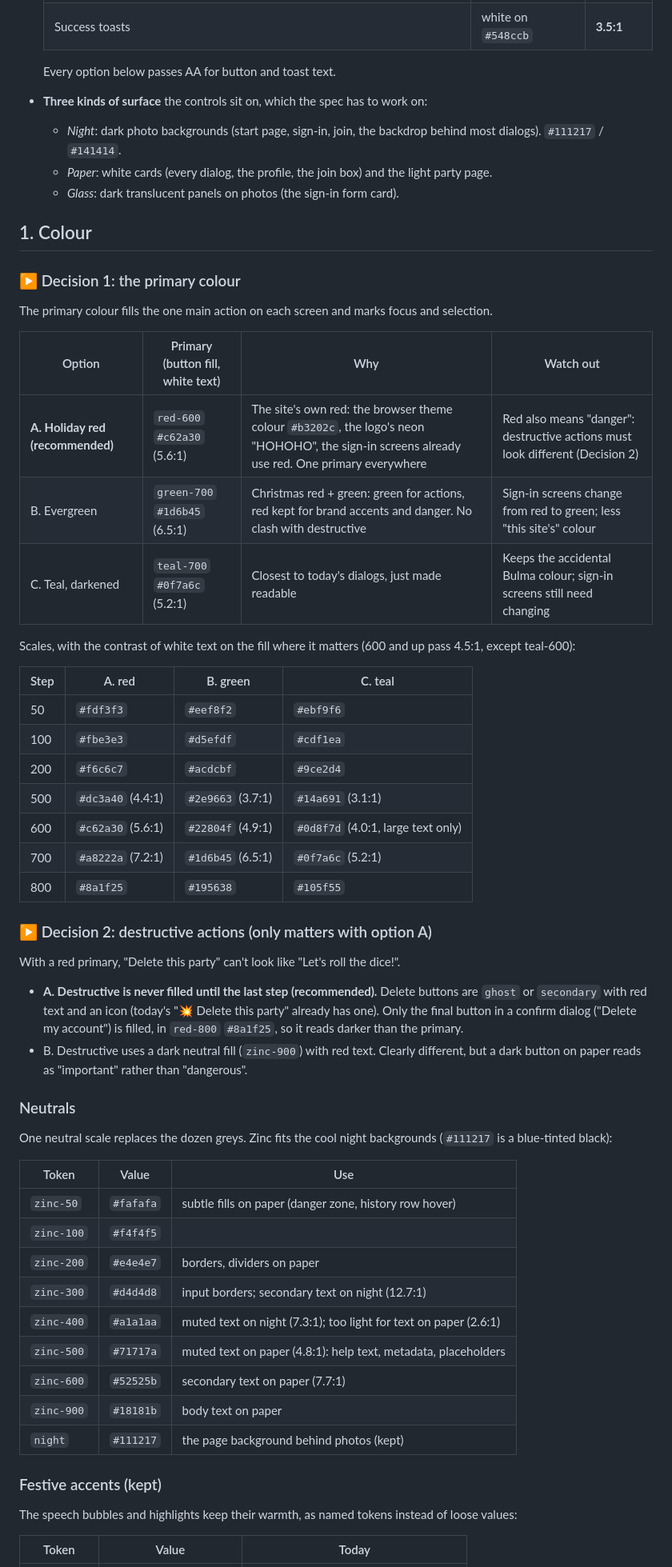
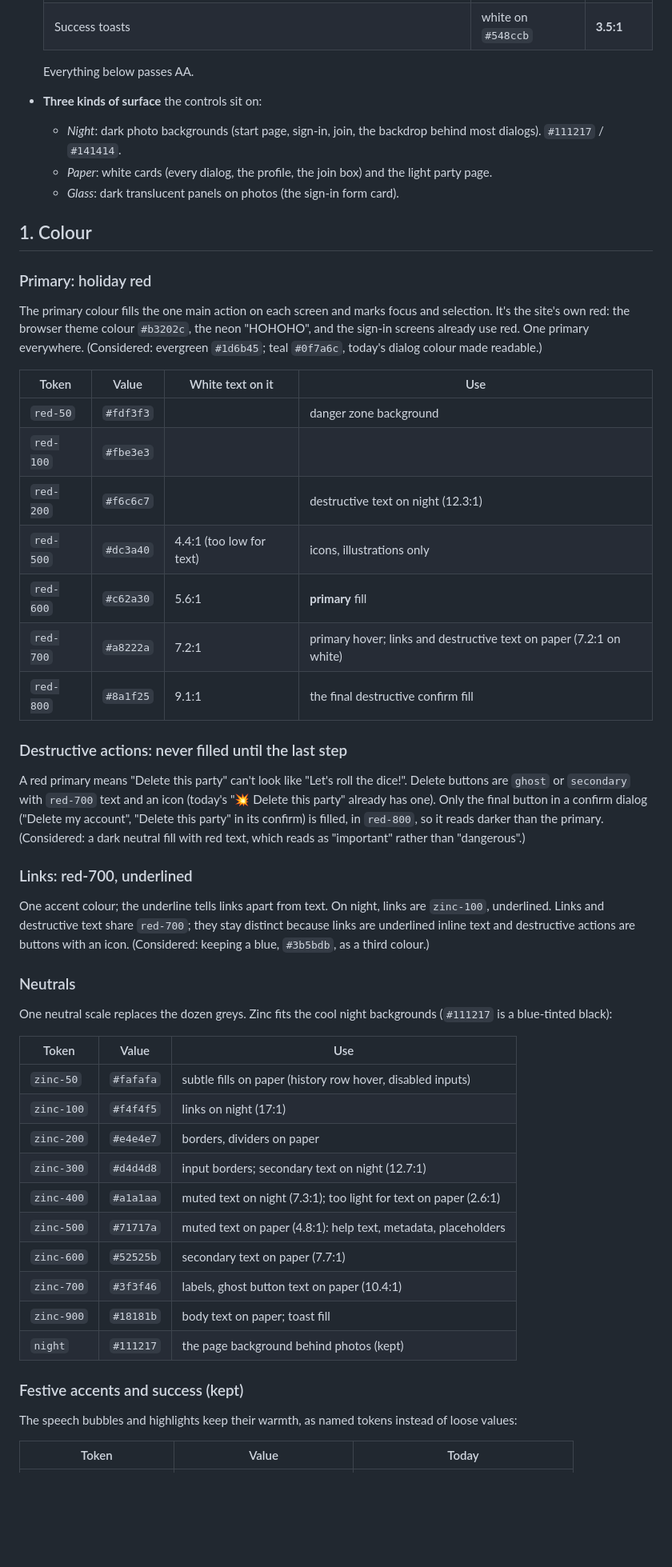
Before and after one commit to uglyunicorn-eh/santa-barbara, a Markdown page: docs/design-spec.md, the part around one of its changes. Shown at 80% size. Drawn GitHub-style; blank space fills up the shorter version.

```diff
--- a/docs/design-spec.md
+++ b/docs/design-spec.md
@@ -25,46 +26,44 @@ Measured from today's SCSS and the "before" screenshots (`npm run shots`):
   | Error toasts | white on `#f14668` | **3.6:1** |
   | Success toasts | white on `#548ccb` | **3.5:1** |
 
-  Every option below passes AA for button and toast text.
+  Everything below passes AA.
 
-- **Three kinds of surface** the controls sit on, which the spec has to work on:
+- **Three kinds of surface** the controls sit on:
   - *Night*: dark photo backgrounds (start page, sign-in, join, the backdrop behind most dialogs). `#111217` / `#141414`.
   - *Paper*: white cards (every dialog, the profile, the join box) and the light party page.
   - *Glass*: dark translucent panels on photos (the sign-in form card).
 
 ## 1. Colour
 
-### ▶ Decision 1: the primary colour
+### Primary: holiday red
 
-The primary colour fills the one main action on each screen and marks focus and selection.
+The primary colour fills the one main action on each screen and marks focus and selection. It's the site's own red:
+the browser theme colour `#b3202c`, the neon "HOHOHO", and the sign-in screens already use red. One primary
+everywhere. (Considered: evergreen `#1d6b45`; teal `#0f7a6c`, today's dialog colour made readable.)
 
-| Option | Primary (button fill, white text) | Why | Watch out |
+| Token | Value | White text on it | Use |
 |---|---|---|---|
-| **A. Holiday red (recommended)** | `red-600` `#c62a30` (5.6:1) | The site's own red: the browser theme colour `#b3202c`, the logo's neon "HOHOHO", the sign-in screens already use red. One primary everywhere | Red also means "danger": destructive actions must look different (Decision 2) |
-| B. Evergreen | `green-700` `#1d6b45` (6.5:1) | Christmas red + green: green for actions, red kept for brand accents and danger. No clash with destructive | Sign-in screens change from red to green; less "this site's" colour |
-| C. Teal, darkened | `teal-700` `#0f7a6c` (5.2:1) | Closest to today's dialogs, just made readable | Keeps the accidental Bulma colour; sign-in screens still need changing |
+| `red-50` | `#fdf3f3` | | danger zone background |
+| `red-100` | `#fbe3e3` | | |
+| `red-200` | `#f6c6c7` | | destructive text on night (12.3:1) |
+| `red-500` | `#dc3a40` | 4.4:1 (too low for text) | icons, illustrations only |
+| `red-600` | `#c62a30` | 5.6:1 | **primary** fill |
+| `red-700` | `#a8222a` | 7.2:1 | primary hover; links and destructive text on paper (7.2:1 on white) |
+| `red-800` | `#8a1f25` | 9.1:1 | the final destructive confirm fill |
 
-Scales, with the contrast of white text on the fill where it matters (600 and up pass 4.5:1, except teal-600):
+### Destructive actions: never filled until the last step
 
-| Step | A. red | B. green | C. teal |
-|---|---|---|---|
-| 50 | `#fdf3f3` | `#eef8f2` | `#ebf9f6` |
-| 100 | `#fbe3e3` | `#d5efdf` | `#cdf1ea` |
-| 200 | `#f6c6c7` | `#acdcbf` | `#9ce2d4` |
-| 500 | `#dc3a40` (4.4:1) | `#2e9663` (3.7:1) | `#14a691` (3.1:1) |
-| 600 | `#c62a30` (5.6:1) | `#22804f` (4.9:1) | `#0d8f7d` (4.0:1, large text only) |
-| 700 | `#a8222a` (7.2:1) | `#1d6b45` (6.5:1) | `#0f7a6c` (5.2:1) |
-| 800 | `#8a1f25` | `#195638` | `#105f55` |
+A red primary means "Delete this party" can't look like "Let's roll the dice!". Delete buttons are `ghost` or
+`secondary` with `red-700` text and an icon (today's "💥 Delete this party" already has one). Only the final button in
+a confirm dialog ("Delete my account", "Delete this party" in its confirm) is filled, in `red-800`, so it reads
+darker than the primary. (Considered: a dark neutral fill with red text, which reads as "important" rather than
+"dangerous".)
 
-### ▶ Decision 2: destructive actions (only matters with option A)
+### Links: red-700, underlined
 
-With a red primary, "Delete this party" can't look like "Let's roll the dice!".
-
-- **A. Destructive is never filled until the last step (recommended).** Delete buttons are `ghost` or `secondary` with
-  red text and an icon (today's "💥 Delete this party" already has one). Only the final button in a confirm dialog
-  ("Delete my account") is filled, in `red-800` `#8a1f25`, so it reads darker than the primary.
-- B. Destructive uses a dark neutral fill (`zinc-900`) with red text. Clearly different, but a dark button on paper
-  reads as "important" rather than "dangerous".
+One accent colour; the underline tells links apart from text. On night, links are `zinc-100`, underlined. Links and
+destructive text share `red-700`; they stay distinct because links are underlined inline text and destructive actions
+are buttons with an icon. (Considered: keeping a blue, `#3b5bdb`, as a third colour.)
 
 ### Neutrals
 
@@ -72,17 +71,18 @@ One neutral scale replaces the dozen greys. Zinc fits the cool night backgrounds
 
 | Token | Value | Use |
 |---|---|---|
-| `zinc-50` | `#fafafa` | subtle fills on paper (danger zone, history row hover) |
-| `zinc-100` | `#f4f4f5` | |
+| `zinc-50` | `#fafafa` | subtle fills on paper (history row hover, disabled inputs) |
+| `zinc-100` | `#f4f4f5` | links on night (17:1) |
 | `zinc-200` | `#e4e4e7` | borders, dividers on paper |
 | `zinc-300` | `#d4d4d8` | input borders; secondary text on night (12.7:1) |
 | `zinc-400` | `#a1a1aa` | muted text on night (7.3:1); too light for text on paper (2.6:1) |
 | `zinc-500` | `#71717a` | muted text on paper (4.8:1): help text, metadata, placeholders |
 | `zinc-600` | `#52525b` | secondary text on paper (7.7:1) |
-| `zinc-900` | `#18181b` | body text on paper |
+| `zinc-700` | `#3f3f46` | labels, ghost button text on paper (10.4:1) |
+| `zinc-900` | `#18181b` | body text on paper; toast fill |
 | `night` | `#111217` | the page background behind photos (kept) |
 
-### Festive accents (kept)
+### Festive accents and success (kept)
 
 The speech bubbles and highlights keep their warmth, as named tokens instead of loose values:
 
```
Also changed, not shown: other parts of docs/design-spec.md (+58 -72 lines).
